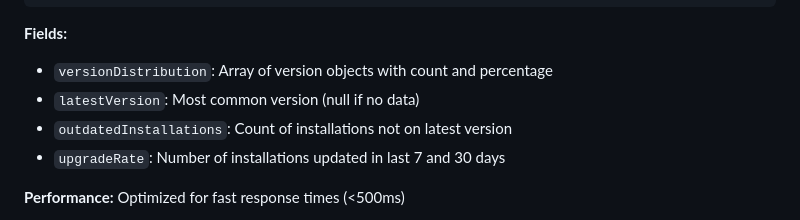
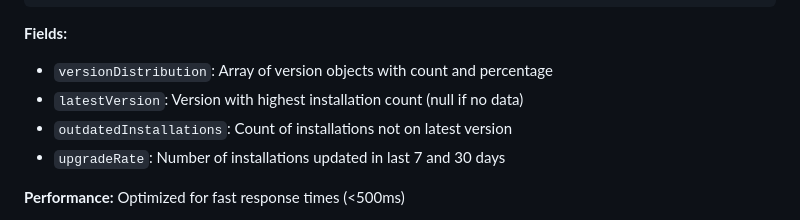
Before and after one commit to mandarons/wapar, a Markdown page: server/README.md, the part around the change. Drawn GitHub-style.

Commit message:
Update server/README.md
Co-authored-by: Copilot <175728472+Copilot@users.noreply.github.com>

```diff
--- a/server/README.md
+++ b/server/README.md
@@ -58,7 +58,7 @@ Returns comprehensive app version distribution analytics.
 
 **Fields:**
 - `versionDistribution`: Array of version objects with count and percentage
-- `latestVersion`: Most common version (null if no data)
+- `latestVersion`: Version with highest installation count (null if no data)
 - `outdatedInstallations`: Count of installations not on latest version
 - `upgradeRate`: Number of installations updated in last 7 and 30 days
 
```
